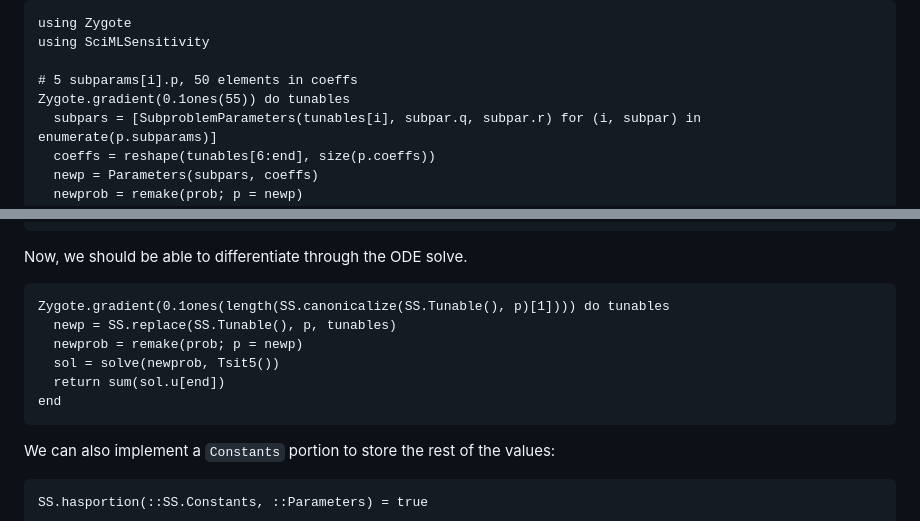
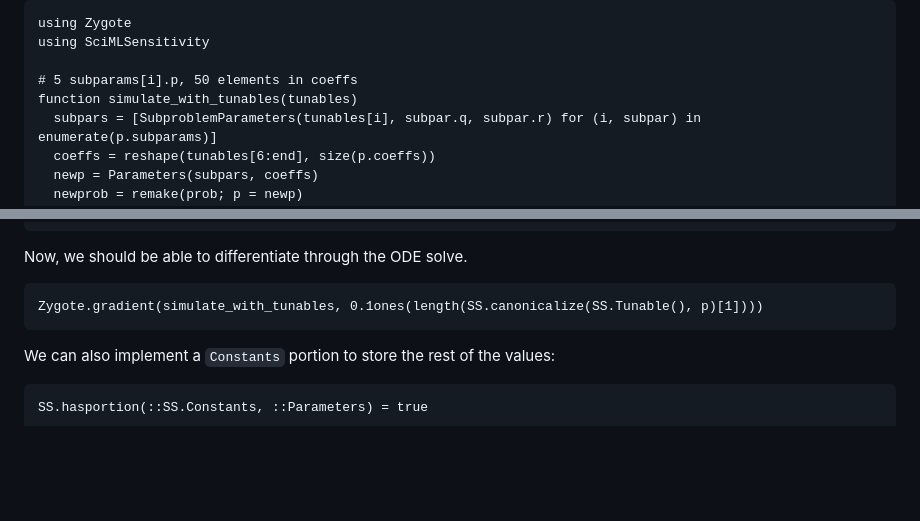
Before and after one commit to SciML/SciMLStructures.jl, a Markdown page: docs/src/example.md, 2 parts joined by grey strips. Rendered like a GitHub page; blank space fills up the shorter version.

````diff
--- a/docs/src/example.md
+++ b/docs/src/example.md
@@ -46,7 +46,7 @@ using Zygote
 using SciMLSensitivity
 
 # 5 subparams[i].p, 50 elements in coeffs
-Zygote.gradient(0.1ones(55)) do tunables
+function simulate_with_tunables(tunables)
   subpars = [SubproblemParameters(tunables[i], subpar.q, subpar.r) for (i, subpar) in enumerate(p.subparams)]
   coeffs = reshape(tunables[6:end], size(p.coeffs))
   newp = Parameters(subpars, coeffs)
@@ -113,12 +113,7 @@ end
 Now, we should be able to differentiate through the ODE solve.
 
 ```@example basic_tutorial
-Zygote.gradient(0.1ones(length(SS.canonicalize(SS.Tunable(), p)[1]))) do tunables
-  newp = SS.replace(SS.Tunable(), p, tunables)
-  newprob = remake(prob; p = newp)
-  sol = solve(newprob, Tsit5())
-  return sum(sol.u[end])
-end
+Zygote.gradient(simulate_with_tunables, 0.1ones(length(SS.canonicalize(SS.Tunable(), p)[1])))
 ```
 
 We can also implement a `Constants` portion to store the rest of the values:
````
